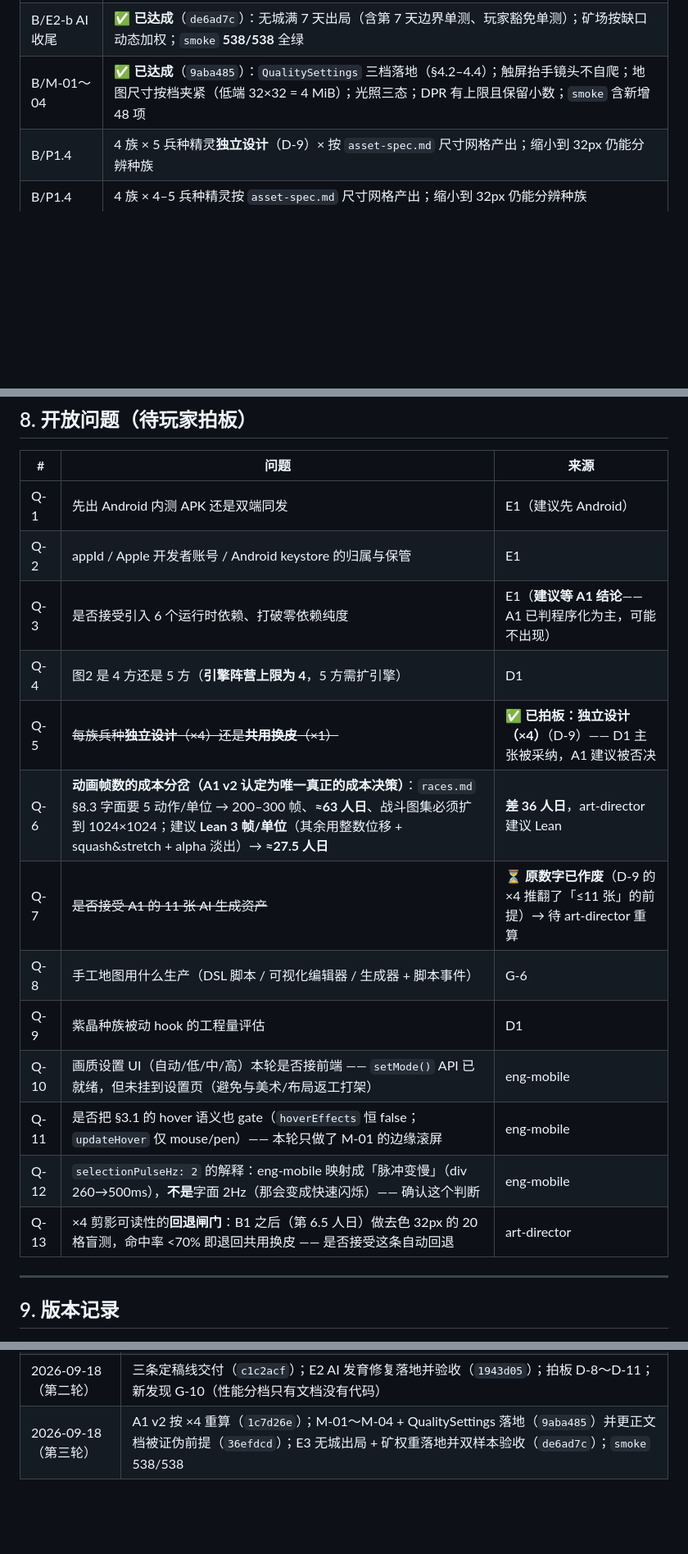
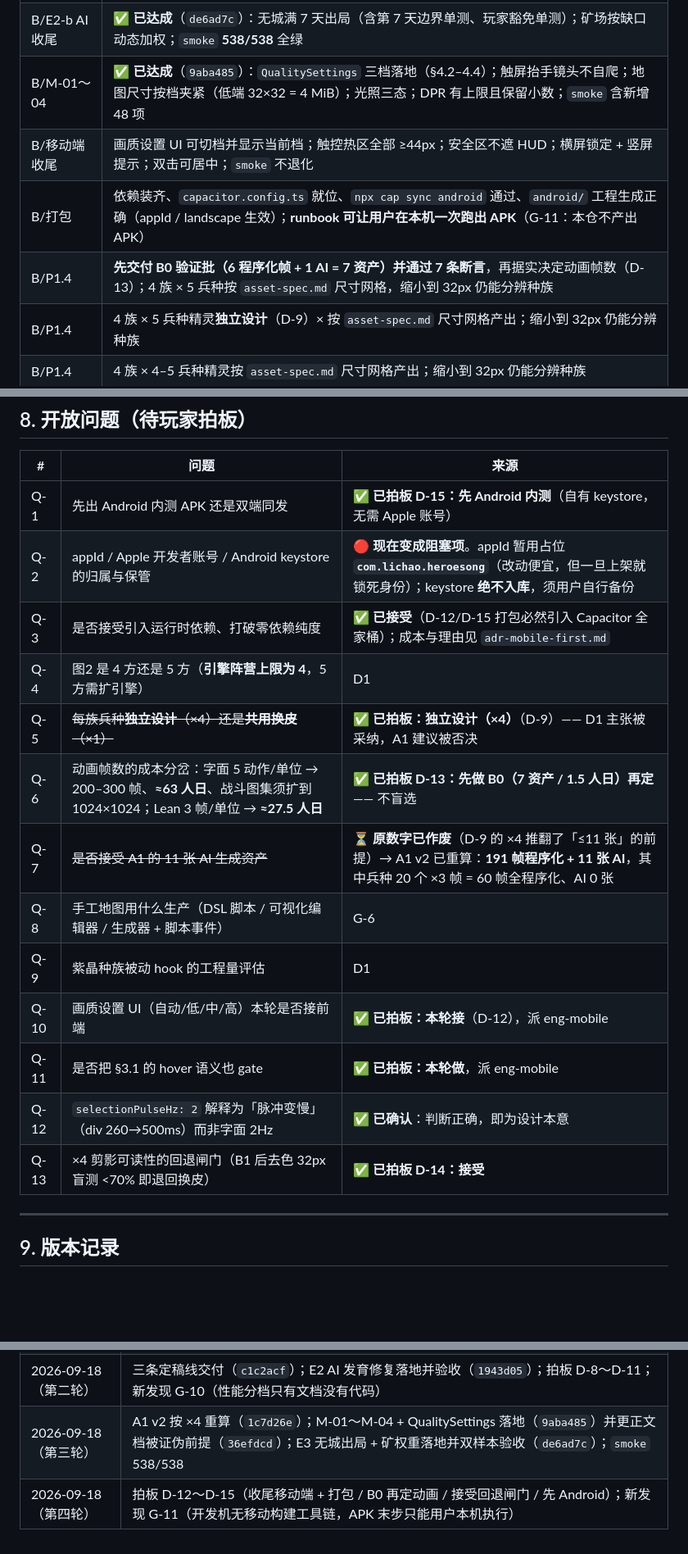
Before and after one commit to tilaboy/WEB_HOMM3, a Markdown page: production/roadmap.md, 3 parts joined by grey strips. Shown at 82% size. Rendered like a GitHub page; blank space fills up the shorter version.

```diff
--- a/production/roadmap.md
+++ b/production/roadmap.md
@@ -171,6 +194,9 @@ D-8 的「翻盘窗口」目前是名义上的。留着观察，不必现在动
 | B/E2 AI | ✅ **已达成**（`1943d05`）：建筑 17.5→22.9、英雄兵峰值 38.8→63.1、`smoke` 471/471 全绿 |
 | B/E2-b AI 收尾 | ✅ **已达成**（`de6ad7c`）：无城满 7 天出局（含第 7 天边界单测、玩家豁免单测）；矿场按缺口动态加权；`smoke` **538/538** 全绿 |
 | B/M-01～04 | ✅ **已达成**（`9aba485`）：`QualitySettings` 三档落地（§4.2–4.4）；触屏抬手镜头不自爬；地图尺寸按档夹紧（低端 32×32 = 4 MiB）；光照三态；DPR 有上限且保留小数；`smoke` 含新增 48 项 |
+| B/移动端收尾 | 画质设置 UI 可切档并显示当前档；触控热区全部 ≥44px；安全区不遮 HUD；横屏锁定 + 竖屏提示；双击可居中；`smoke` 不退化 |
+| B/打包 | 依赖装齐、`capacitor.config.ts` 就位、`npx cap sync android` 通过、`android/` 工程生成正确（appId / landscape 生效）；**runbook 可让用户在本机一次跑出 APK**（G-11：本仓不产出 APK） |
+| B/P1.4 | **先交付 B0 验证批（6 程序化帧 + 1 AI = 7 资产）并通过 7 条断言**，再据实决定动画帧数（D-13）；4 族 × 5 兵种按 `asset-spec.md` 尺寸网格，缩小到 32px 仍能分辨种族 |
 | B/P1.4 | 4 族 × 5 兵种精灵**独立设计**（D-9）× 按 `asset-spec.md` 尺寸网格产出；缩小到 32px 仍能分辨种族 |
 | B/P1.4 | 4 族 × 4–5 兵种精灵按 `asset-spec.md` 尺寸网格产出；缩小到 32px 仍能分辨种族 |
 | B/P2 | 2 张地图可完整通关；4 族机制差异在 AI 对局中可观测（不只是数值表） |
@@ -193,19 +219,19 @@ D-8 的「翻盘窗口」目前是名义上的。留着观察，不必现在动
 
 | # | 问题 | 来源 |
 |---|---|---|
-| Q-1 | 先出 Android 内测 APK 还是双端同发 | E1（建议先 Android） |
-| Q-2 | appId / Apple 开发者账号 / Android keystore 的归属与保管 | E1 |
-| Q-3 | 是否接受引入 6 个运行时依赖、打破零依赖纯度 | E1（**建议等 A1 结论**——A1 已判程序化为主，可能不出现） |
+| Q-1 | 先出 Android 内测 APK 还是双端同发 | ✅ **已拍板 D-15：先 Android 内测**（自有 keystore，无需 Apple 账号） |
+| Q-2 | appId / Apple 开发者账号 / Android keystore 的归属与保管 | 🔴 **现在变成阻塞项**。appId 暂用占位 **`com.lichao.heroesong`**（改动便宜，但一旦上架就锁死身份）；keystore **绝不入库**，须用户自行备份 |
+| Q-3 | 是否接受引入运行时依赖、打破零依赖纯度 | ✅ **已接受**（D-12/D-15 打包必然引入 Capacitor 全家桶）；成本与理由见 `adr-mobile-first.md` |
 | Q-4 | 图2 是 4 方还是 5 方（**引擎阵营上限为 4**，5 方需扩引擎） | D1 |
 | Q-5 | ~~每族兵种**独立设计**（×4）还是**共用换皮**（×1）~~ | ✅ **已拍板：独立设计（×4）**（D-9）—— D1 主张被采纳，A1 建议被否决 |
-| Q-6 | **动画帧数的成本分岔（A1 v2 认定为唯一真正的成本决策）**：`races.md` §8.3 字面要 5 动作/单位 → 200–300 帧、**≈63 人日**、战斗图集必须扩到 1024×1024；建议 **Lean 3 帧/单位**（其余用整数位移 + squash&stretch + alpha 淡出）→ **≈27.5 人日** | **差 36 人日**，art-director 建议 Lean |
-| Q-7 | ~~是否接受 A1 的 11 张 AI 生成资产~~ | ⏳ **原数字已作废**（D-9 的 ×4 推翻了「≤11 张」的前提）→ 待 art-director 重算 |
+| Q-6 | 动画帧数的成本分岔：字面 5 动作/单位 → 200–300 帧、**≈63 人日**、战斗图集须扩到 1024×1024；Lean 3 帧/单位 → **≈27.5 人日** | ✅ **已拍板 D-13：先做 B0（7 资产 / 1.5 人日）再定** —— 不盲选 |
+| Q-7 | ~~是否接受 A1 的 11 张 AI 生成资产~~ | ⏳ **原数字已作废**（D-9 的 ×4 推翻了「≤11 张」的前提）→ A1 v2 已重算：**191 帧程序化 + 11 张 AI**，其中兵种 20 个 ×3 帧 = 60 帧全程序化、AI 0 张 |
 | Q-8 | 手工地图用什么生产（DSL 脚本 / 可视化编辑器 / 生成器 + 脚本事件） | G-6 |
 | Q-9 | 紫晶种族被动 hook 的工程量评估 | D1 |
-| Q-10 | 画质设置 UI（自动/低/中/高）本轮是否接前端 —— `setMode()` API 已就绪，但未挂到设置页（避免与美术/布局返工打架） | eng-mobile |
-| Q-11 | 是否把 §3.1 的 hover 语义也 gate（`hoverEffects` 恒 false；`updateHover` 仅 mouse/pen）—— 本轮只做了 M-01 的边缘滚屏 | eng-mobile |
-| Q-12 | `selectionPulseHz: 2` 的解释：eng-mobile 映射成「脉冲变慢」（div 260→500ms），**不是**字面 2Hz（那会变成快速闪烁）—— 确认这个判断 | eng-mobile |
-| Q-13 | ×4 剪影可读性的**回退闸门**：B1 之后（第 6.5 人日）做去色 32px 的 20 格盲测，命中率 <70% 即退回共用换皮 —— 是否接受这条自动回退 | art-director |
+| Q-10 | 画质设置 UI（自动/低/中/高）本轮是否接前端 | ✅ **已拍板：本轮接**（D-12），派 eng-mobile |
+| Q-11 | 是否把 §3.1 的 hover 语义也 gate | ✅ **已拍板：本轮做**，派 eng-mobile |
+| Q-12 | `selectionPulseHz: 2` 解释为「脉冲变慢」（div 260→500ms）而非字面 2Hz | ✅ **已确认**：判断正确，即为设计本意 |
+| Q-13 | ×4 剪影可读性的回退闸门（B1 后去色 32px 盲测 <70% 即退回换皮） | ✅ **已拍板 D-14：接受** |
 
 ---
 
@@ -217,3 +243,4 @@ D-8 的「翻盘窗口」目前是名义上的。留着观察，不必现在动
 | 2026-09-18 | 本文档创建：Phase 0 诊断 + 9 项缺口 + 三条定稿线并行 + AI 升为 P0 |
 | 2026-09-18（第二轮） | 三条定稿线交付（`c1c2acf`）；E2 AI 发育修复落地并验收（`1943d05`）；拍板 D-8～D-11；新发现 G-10（性能分档只有文档没有代码） |
 | 2026-09-18（第三轮） | A1 v2 按 ×4 重算（`1c7d26e`）；M-01～M-04 + QualitySettings 落地（`9aba485`）并更正文档被证伪前提（`36efdcd`）；E3 无城出局 + 矿权重落地并双样本验收（`de6ad7c`）；`smoke` 538/538 |
+| 2026-09-18（第四轮） | 拍板 D-12～D-15（收尾移动端 + 打包 / B0 再定动画 / 接受回退闸门 / 先 Android）；新发现 G-11（开发机无移动构建工具链，APK 末步只能用户本机执行） |
```
Also changed, not shown: other parts of production/roadmap.md (+31 -8 lines).
